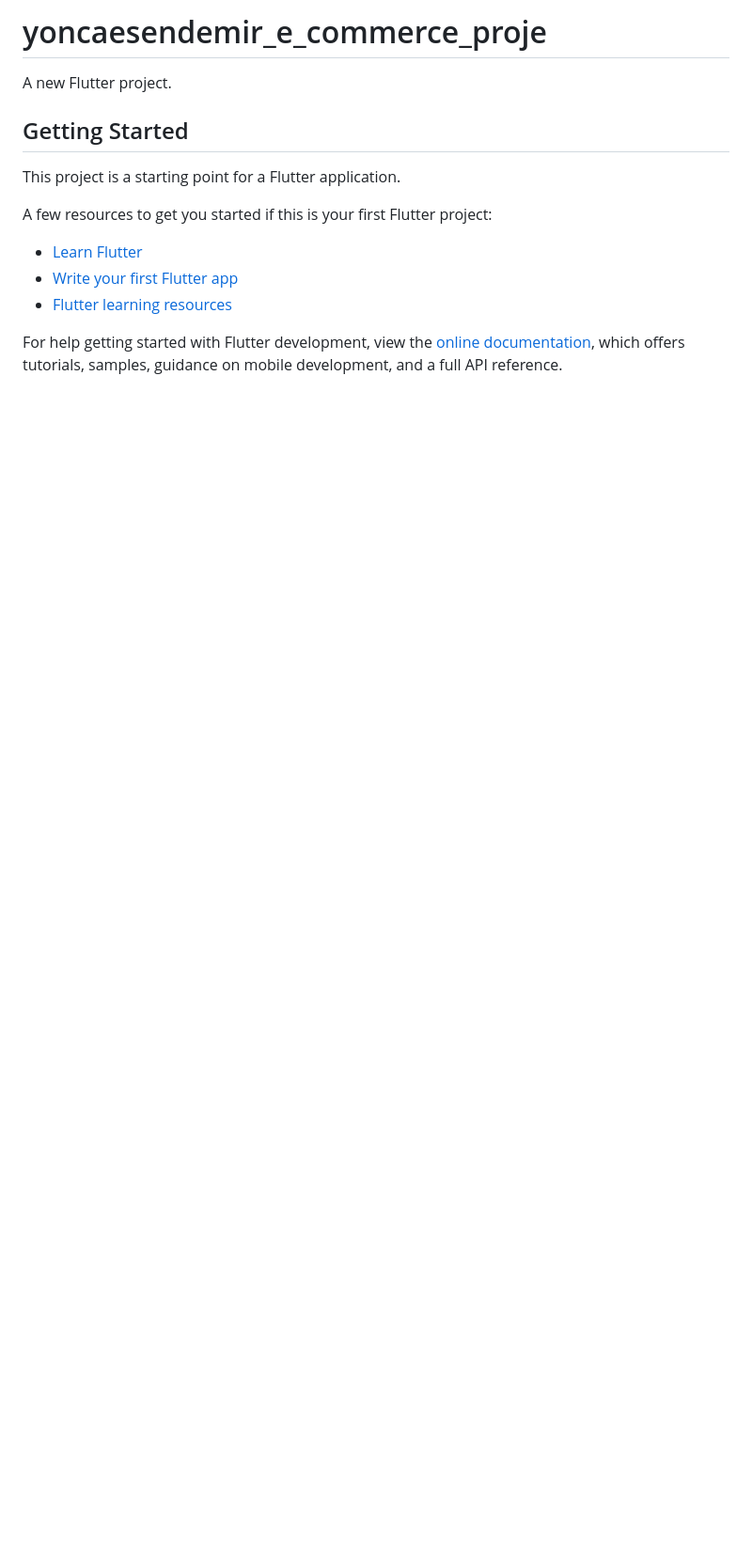
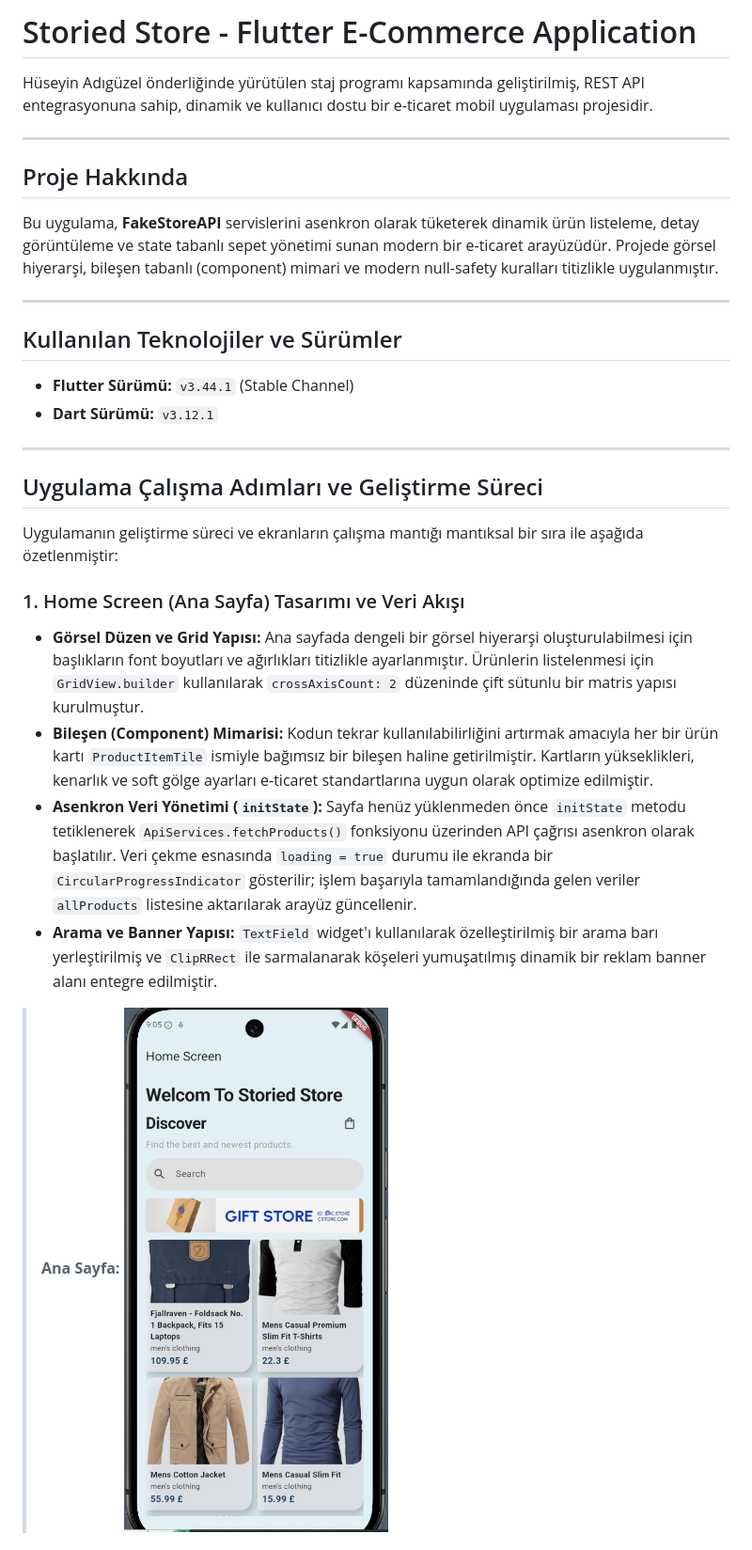
Before and after one commit to YoncaEsendemir/YoncaEsendemir_E-commerce_Proje, a Markdown page: README.md, the part around the change printed below. Shown: that part at 94% size. GitHub-like rendering; pictures changed too: lib/images/homeScreen.jpg; blank space fills up the shorter version.

Commit message:
The readme file was created and written.

```diff
--- a/README.md
+++ b/README.md
@@ -1,17 +1,30 @@
-# yoncaesendemir_e_commerce_proje
+# Storied Store - Flutter E-Commerce Application
 
-A new Flutter project.
+Hüseyin Adıgüzel önderliğinde yürütülen staj programı kapsamında geliştirilmiş, REST API entegrasyonuna sahip, dinamik ve kullanıcı dostu bir e-ticaret mobil uygulaması projesidir.
 
-## Getting Started
+---
 
-This project is a starting point for a Flutter application.
+## Proje Hakkında
+Bu uygulama, **FakeStoreAPI** servislerini asenkron olarak tüketerek dinamik ürün listeleme, detay görüntüleme ve state tabanlı sepet yönetimi sunan modern bir e-ticaret arayüzüdür. Projede görsel hiyerarşi, bileşen tabanlı (component) mimari ve modern null-safety kuralları titizlikle uygulanmıştır.
 
-A few resources to get you started if this is your first Flutter project:
+---
 
-- [Learn Flutter](https://docs.flutter.dev/get-started/learn-flutter)
-- [Write your first Flutter app](https://docs.flutter.dev/get-started/codelab)
-- [Flutter learning resources](https://docs.flutter.dev/reference/learning-resources)
+## Kullanılan Teknolojiler ve Sürümler
+* **Flutter Sürümü:** `v3.44.1` (Stable Channel)
+* **Dart Sürümü:** `v3.12.1`
 
-For help getting started with Flutter development, view the
-[online documentation](https://docs.flutter.dev/), which offers tutorials,
-samples, guidance on mobile development, and a full API reference.
+---
+
+## Uygulama Çalışma Adımları ve Geliştirme Süreci
+
+Uygulamanın geliştirme süreci ve ekranların çalışma mantığı mantıksal bir sıra ile aşağıda özetlenmiştir:
+
+### 1. Home Screen (Ana Sayfa) Tasarımı ve Veri Akışı
+* **Görsel Düzen ve Grid Yapısı:** Ana sayfada dengeli bir görsel hiyerarşi oluşturulabilmesi için başlıkların font boyutları ve ağırlıkları titizlikle ayarlanmıştır. Ürünlerin listelenmesi için `GridView.builder` kullanılarak `crossAxisCount: 2` düzeninde çift sütunlu bir matris yapısı kurulmuştur.
+* **Bileşen (Component) Mimarisi:** Kodun tekrar kullanılabilirliğini artırmak amacıyla her bir ürün kartı `ProductItemTile` ismiyle bağımsız bir bileşen haline getirilmiştir. Kartların yükseklikleri, kenarlık ve soft gölge ayarları e-ticaret standartlarına uygun olarak optimize edilmiştir.
+* **Asenkron Veri Yönetimi (`initState`):** Sayfa henüz yüklenmeden önce `initState` metodu tetiklenerek `ApiServices.fetchProducts()` fonksiyonu üzerinden API çağrısı asenkron olarak başlatılır. Veri çekme esnasında `loading = true` durumu ile ekranda bir `CircularProgressIndicator` gösterilir; işlem başarıyla tamamlandığında gelen veriler `allProducts` listesine aktarılarak arayüz güncellenir.
+* **Arama ve Banner Yapısı:** `TextField` widget'ı kullanılarak özelleştirilmiş bir arama barı yerleştirilmiş ve `ClipRRect` ile sarmalanarak köşeleri yumuşatılmış dinamik bir reklam banner alanı entegre edilmiştir.
+
+> **Ana Sayfa:**
+> <img src="lib/images/homeScreen.jpg" width="300" alt="Home Screen"/>
+
```
Also changed, not shown: other parts of README.md (+31 -0 lines), 2 other files.
